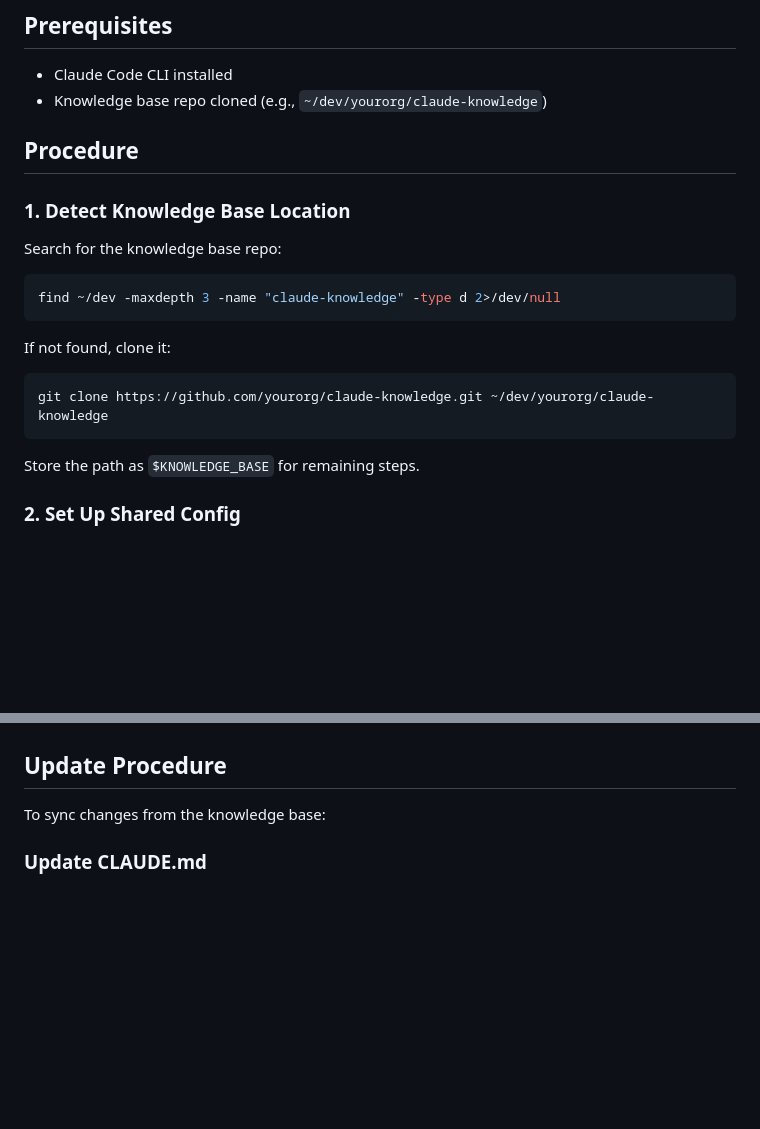
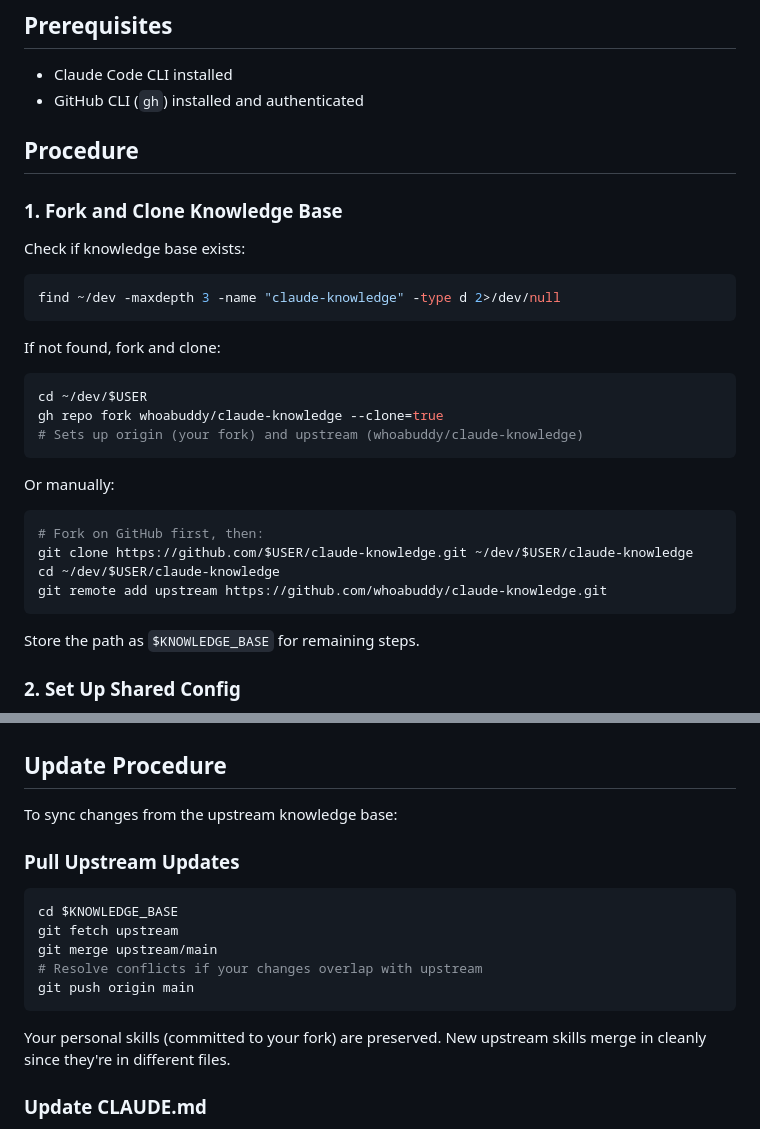
Before and after one commit to biwasxyz/claude-knowledge, a Markdown page: runbook/setup-claude-code.md, 2 parts joined by grey strips. GitHub-like rendering; blank space fills up the shorter version.

````diff
--- a/runbook/setup-claude-code.md
+++ b/runbook/setup-claude-code.md
@@ -9,21 +9,32 @@ This procedure sets up your `~/.claude/` directory to use shared configuration f
 ## Prerequisites
 
 - Claude Code CLI installed
-- Knowledge base repo cloned (e.g., `~/dev/yourorg/claude-knowledge`)
+- GitHub CLI (`gh`) installed and authenticated
 
 ## Procedure
 
-### 1. Detect Knowledge Base Location
+### 1. Fork and Clone Knowledge Base
 
-Search for the knowledge base repo:
+Check if knowledge base exists:
 
 ```bash
 find ~/dev -maxdepth 3 -name "claude-knowledge" -type d 2>/dev/null
 ```
 
-If not found, clone it:
+If not found, fork and clone:
+
 ```bash
-git clone https://github.com/yourorg/claude-knowledge.git ~/dev/yourorg/claude-knowledge
+cd ~/dev/$USER
+gh repo fork whoabuddy/claude-knowledge --clone=true
+# Sets up origin (your fork) and upstream (whoabuddy/claude-knowledge)
+```
+
+Or manually:
+```bash
+# Fork on GitHub first, then:
+git clone https://github.com/$USER/claude-knowledge.git ~/dev/$USER/claude-knowledge
+cd ~/dev/$USER/claude-knowledge
+git remote add upstream https://github.com/whoabuddy/claude-knowledge.git
 ```
 
 Store the path as `$KNOWLEDGE_BASE` for remaining steps.
@@ -86,7 +97,19 @@ Report:
 
 ## Update Procedure
 
-To sync changes from the knowledge base:
+To sync changes from the upstream knowledge base:
+
+### Pull Upstream Updates
+
+```bash
+cd $KNOWLEDGE_BASE
+git fetch upstream
+git merge upstream/main
+# Resolve conflicts if your changes overlap with upstream
+git push origin main
+```
+
+Your personal skills (committed to your fork) are preserved. New upstream skills merge in cleanly since they're in different files.
 
 ### Update CLAUDE.md
 
````
Also changed, not shown: other parts of runbook/setup-claude-code.md (+4 -8 lines), claude-config/README.md (+39 -5 lines).
